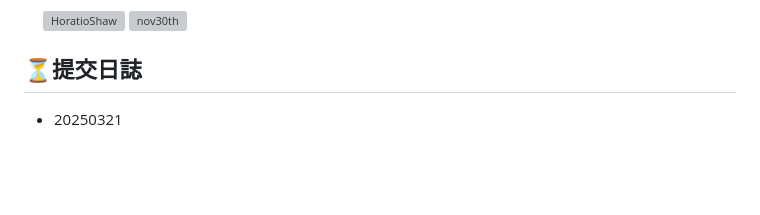
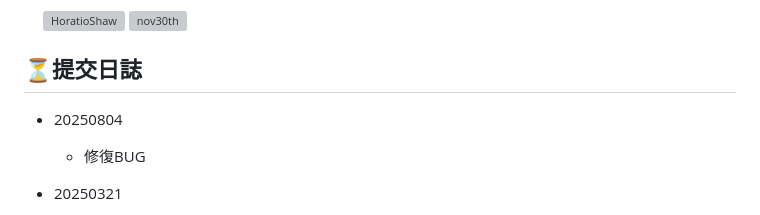
Before and after one commit to SAOJSM/LiveRecorder-1, a Markdown page: README.md, the part around the change. GitHub-like rendering; blank space fills up the shorter version; grey boxes are pictures that could not be loaded.

```diff
--- a/README.md
+++ b/README.md
@@ -397,6 +397,9 @@ docker-compose stop
 
 ## ⏳提交日誌
 
+- 20250804
+  - 修復BUG
+
 - 20250321
   - 完成專案繁體中文化
   - 優化使用者介面文字顯示
```
